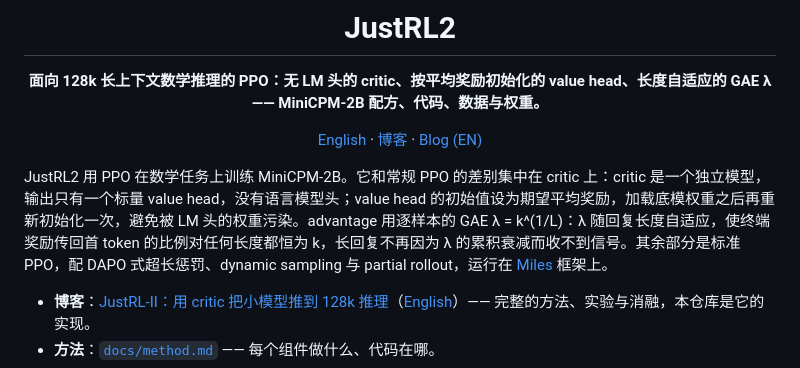
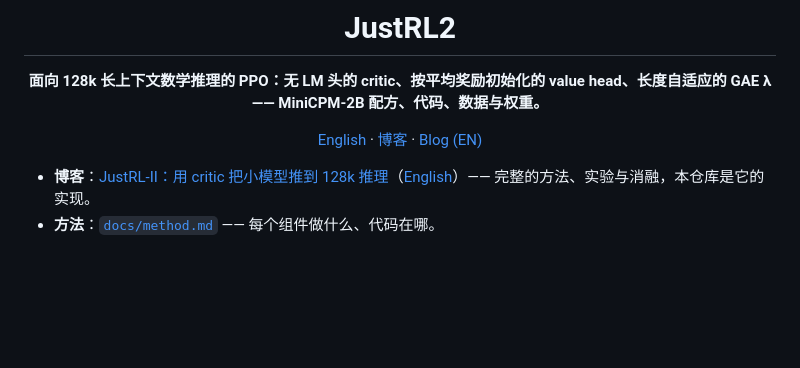
Before and after one commit to merak0514/JustRL-II, a Markdown page: README-cn.md, the part around the change. GitHub-like rendering; blank space fills up the shorter version.

Commit message:
Drop the intro paragraph from both READMEs
Co-Authored-By: Claude Fable 5 <noreply@anthropic.com>

```diff
--- a/README-cn.md
+++ b/README-cn.md
@@ -7,8 +7,6 @@
 [English](README.md) · [博客](https://panhaoxuan.notion.site/justrl-ii-small-llms-to-128k-reasoning-with-a-critic-cn) · [Blog (EN)](https://panhaoxuan.notion.site/justrl-ii-scaling-small-llms-to-128k-reasoning-with-a-critic)
 
 </div>
-
-JustRL2 用 PPO 在数学任务上训练 MiniCPM-2B。它和常规 PPO 的差别集中在 critic 上：critic 是一个独立模型，输出只有一个标量 value head，没有语言模型头；value head 的初始值设为期望平均奖励，加载底模权重之后再重新初始化一次，避免被 LM 头的权重污染。advantage 用逐样本的 GAE λ = k^(1/L)：λ 随回复长度自适应，使终端奖励传回首 token 的比例对任何长度都恒为 k，长回复不再因为 λ 的累积衰减而收不到信号。其余部分是标准 PPO，配 DAPO 式超长惩罚、dynamic sampling 与 partial rollout，运行在 [Miles](https://github.com/radixark/miles) 框架上。
 
 - **博客**：[JustRL-II：用 critic 把小模型推到 128k 推理](https://panhaoxuan.notion.site/justrl-ii-small-llms-to-128k-reasoning-with-a-critic-cn)（[English](https://panhaoxuan.notion.site/justrl-ii-scaling-small-llms-to-128k-reasoning-with-a-critic)）—— 完整的方法、实验与消融，本仓库是它的实现。
 - **方法**：[`docs/method.md`](docs/method.md) —— 每个组件做什么、代码在哪。
```
Also changed, not shown: README.md (+0 -7 lines).
